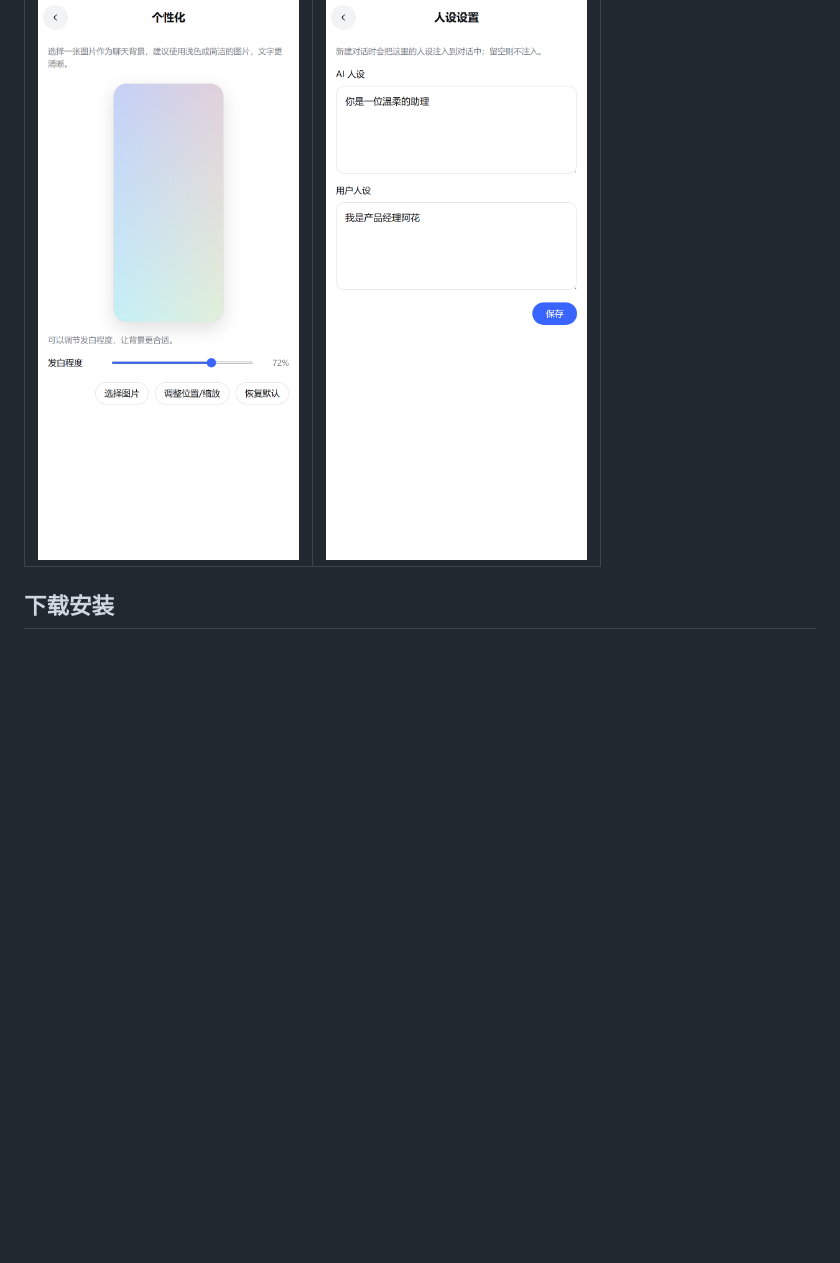
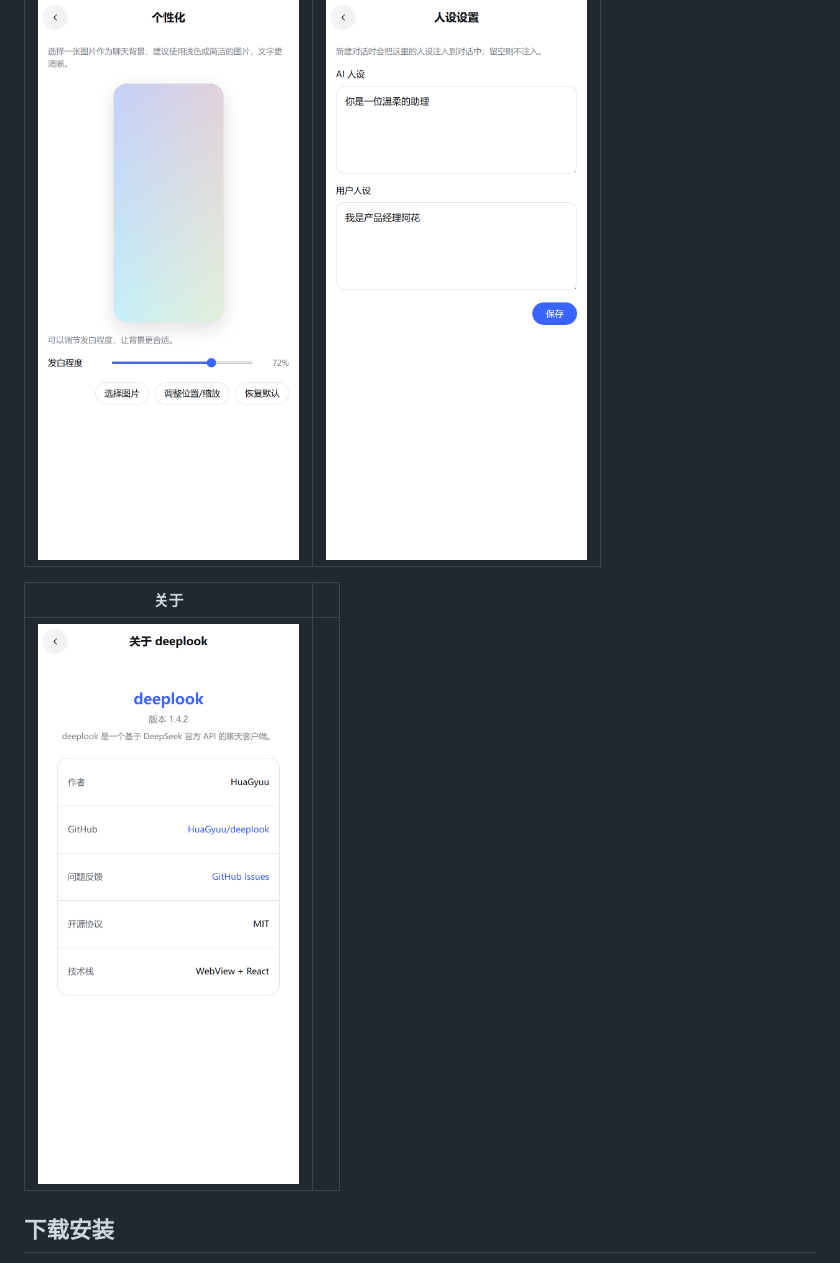
Before and after one commit to HuaGyuu/deeplook, a Markdown page: README.md, the part around the change. Rendered like a GitHub page; pictures changed too: docs/screenshots/about.png (added); blank space fills up the shorter version.

```diff
--- a/README.md
+++ b/README.md
@@ -24,6 +24,10 @@
 | 个性化 | 人设 |
 | --- | --- |
 | ![个性化](docs/screenshots/personalization.png) | ![人设](docs/screenshots/persona.png) |
+
+| 关于 | |
+| --- | --- |
+| ![关于](docs/screenshots/about.png) | |
 
 ## 下载安装
 
```
Also changed, not shown: CHANGELOG.md (+6 -0 lines), 16 other files.
